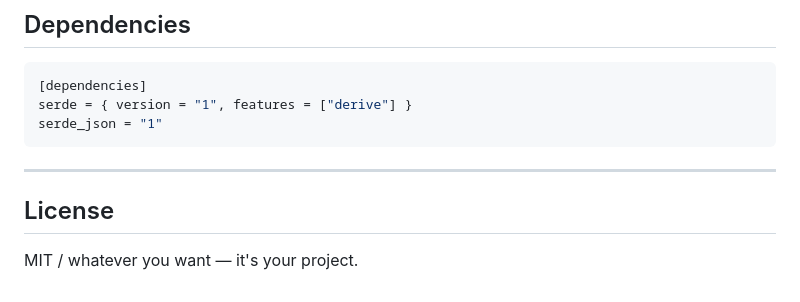
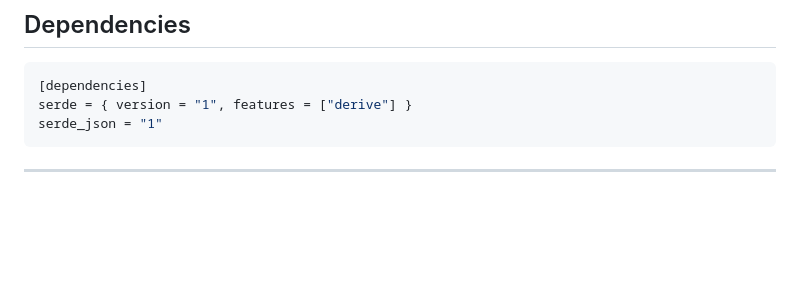
Before and after one commit to ayoolaowoilu/sql-lite, a Markdown page: README.md, the part around the change. Rendered like a GitHub page; blank space fills up the shorter version.

Commit message:
Chore : Cleanup

````diff
--- a/README.md
+++ b/README.md
@@ -222,7 +222,3 @@ serde_json = "1"
 ```
 
 ---
-
-## License
-
-MIT / whatever you want — it's your project.
````
